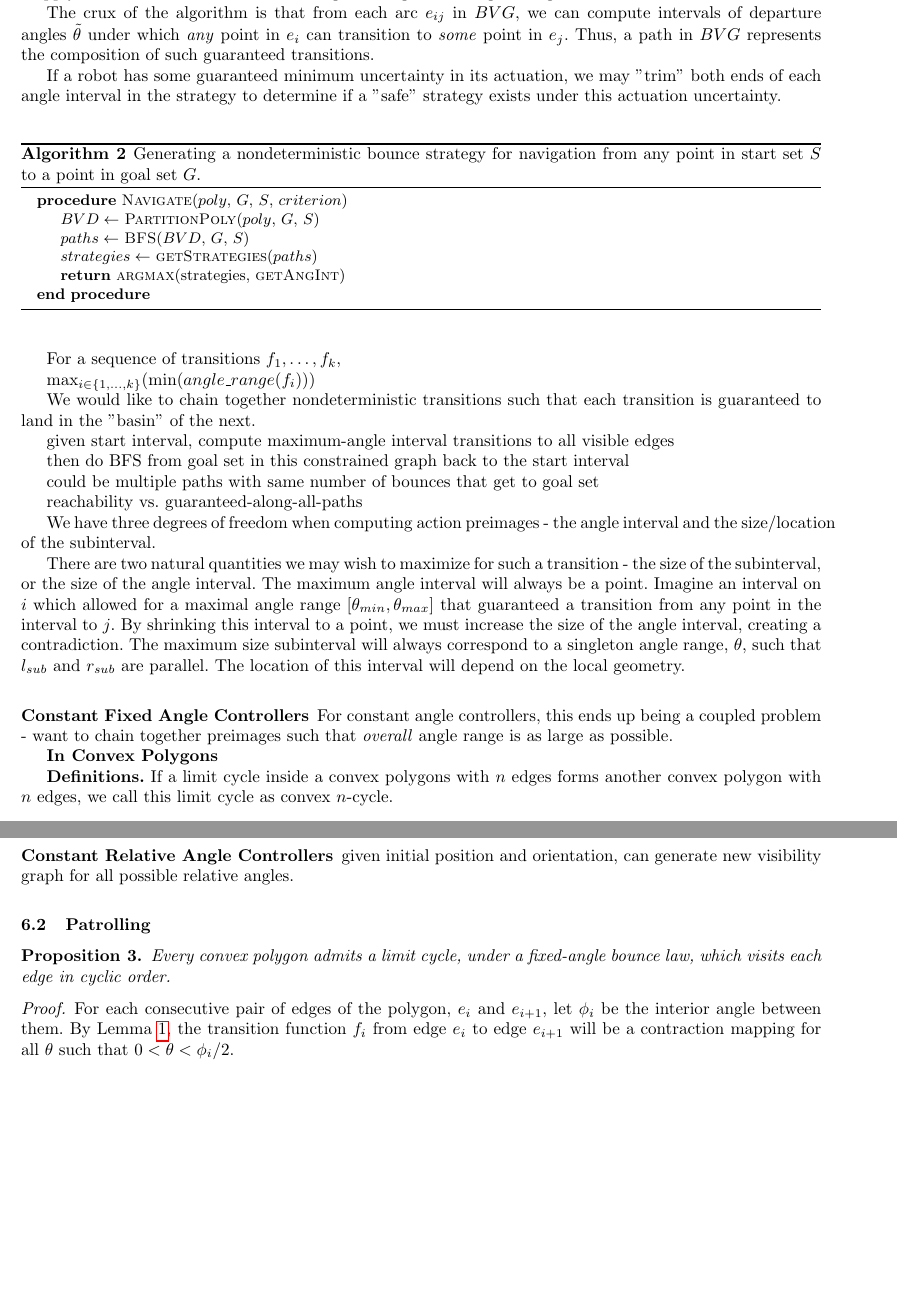
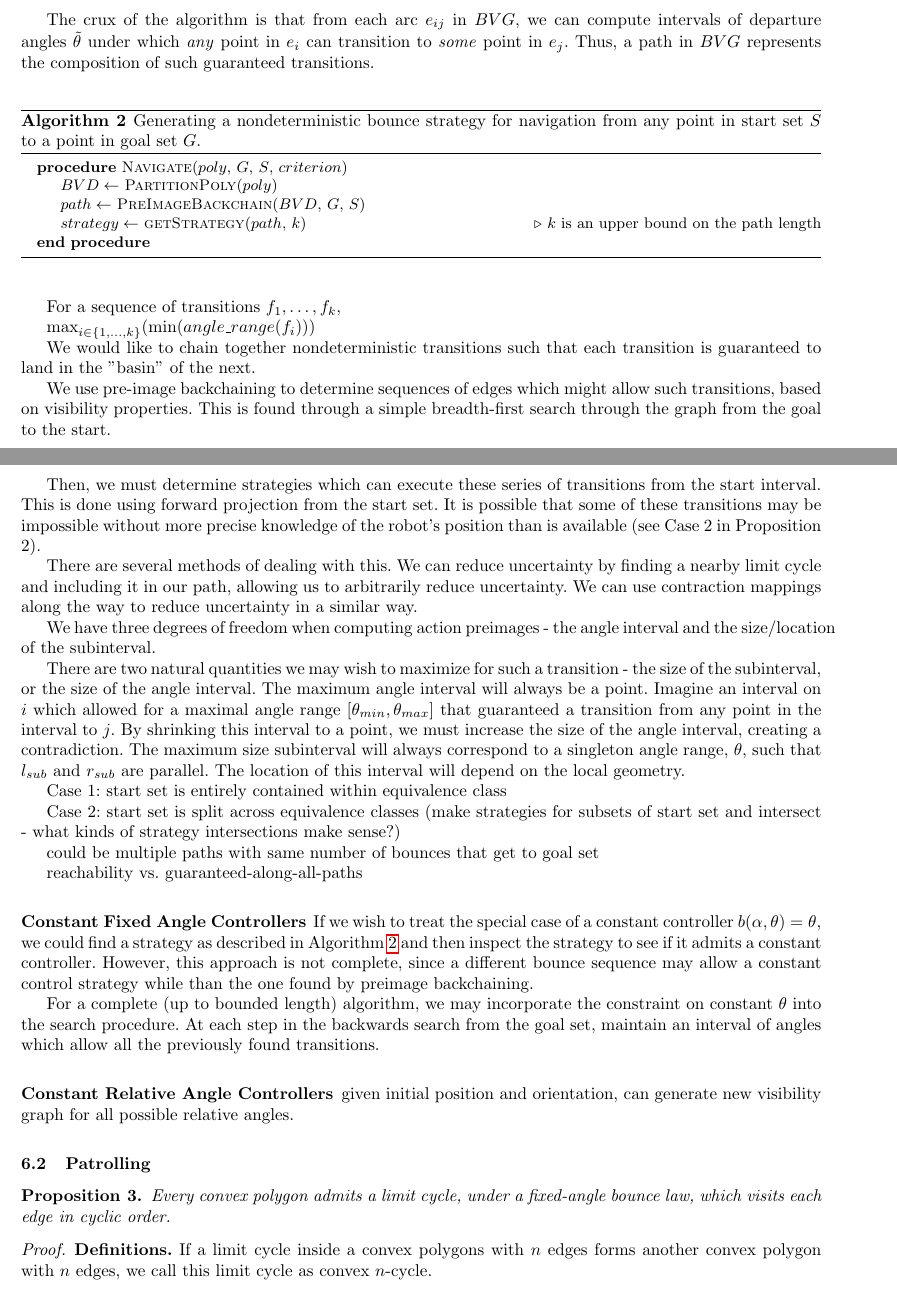
Before and after one commit to alexandroid000/bounce-viz, a LaTeX thesis (doc/wafr_paper.tex): two parts of pages 9 and 10 of 12, joined at a grey line, cut so that both start at the same text, the shorter picture padded with empty space. Compiled offline with pdfLaTeX.

Commit message:
wafr_paper: updates to nav algo

```diff
--- a/doc/wafr_paper.tex
+++ b/doc/wafr_paper.tex
@@ -642,15 +658,9 @@ Note that when we compute pre- and post-images of transitions under our robot
-model, only cases 1 and 3 apply: either the robot bounces at a singleton angle
-or a range of angles.
 
 The crux of the algorithm is that from each arc $e_{ij}$ in $BVG$, we can compute
 intervals of departure angles $\tilde{\theta}$ under which \emph{any} point in
 $e_i$ can transition to \emph{some} point in $e_j$. Thus, a path in $BVG$
 represents the composition of such guaranteed transitions.
 
-If a robot has some guaranteed minimum uncertainty in its actuation, we may
-"trim" both ends of each angle interval in the strategy to determine if a "safe"
-strategy exists under this actuation uncertainty.
-
 \begin{algorithm}
 \caption{Generating a nondeterministic bounce strategy for navigation from any
 point in start set $S$ to a point in goal set $G$.}
@@ -658,10 +668,11 @@ point in start set $S$ to a point in goal set $G$.}
 
 \begin{algorithmic}
 \Procedure{Navigate}{$poly$, $G$, $S$, $criterion$}
-\State $BVD \gets$ \Call{PartitionPoly}{$poly$, $G$, $S$}
-\State $paths \gets$ \Call{BFS}{$BVD$, $G$, $S$}
-\State $strategies \gets$ \Call{getStrategies}{$paths$}
-\State \Return \Call{argmax}{strategies, \textsc{getAngInt}}
+\State $BVD \gets$ \Call{PartitionPoly}{$poly$}
+\State $path \gets$ \Call{PreImageBackchain}{$BVD$, $G$, $S$}
+\State $strategy \gets$ \Call{getStrategy}{$path$, $k$}
+\Comment $k$ is an upper bound on the path length
+%\State \Return \Call{argmax}{strategies, \textsc{}}
 \EndProcedure
 \end{algorithmic}
 \end{algorithm}
@@ -674,14 +685,20 @@ $\max_{i \in \{1,\ldots, k\}}( \min(angle\_range(f_i) ))$
 We would like to chain together nondeterministic transitions such that each
 transition is guaranteed to land in the "basin" of the next.
 
-given start interval, compute maximum-angle interval transitions to all visible
-edges
-
-then do BFS from goal set in this constrained graph back to the start interval
-
-could be multiple paths with same number of bounces that get to goal set
-
-reachability vs. guaranteed-along-all-paths
+We use pre-image backchaining to determine sequences of edges which might allow
+such transitions, based on visibility properties. This is found through a simple
+breadth-first search through the graph from the goal to the start.
+
+Then, we must determine strategies which can execute these series of transitions
+from the start interval. This is done using forward projection from the start
+set. It is possible that some of these transitions may be impossible without
+more precise knowledge of the robot's position than is available (see Case 2 in
+Proposition 2).
+
+There are several methods of dealing with this. We can reduce uncertainty by
+finding a nearby limit cycle and including it in our path, allowing us to
+arbitrarily reduce uncertainty. We can use
+contraction mappings along the way to reduce uncertainty in a similar way.
 
 We have three degrees of freedom when computing action preimages - the angle
 interval and the size/location of the subinterval.
@@ -696,13 +713,52 @@ interval, creating a contradiction. The maximum size subinterval will always cor
 $\theta$, such that $l_{sub}$ and $r_{sub}$ are parallel. The location of this
 interval will depend on the local geometry.
 
+Case 1: start set is entirely contained within equivalence class
+
+Case 2: start set is split across equivalence classes (make strategies for
+subsets of start set and intersect - what kinds of strategy intersections make
+sense?)
+
+could be multiple paths with same number of bounces that get to goal set
+
+reachability vs. guaranteed-along-all-paths
+
+
 \subsubsection{Constant Fixed Angle Controllers}
 
-For constant angle controllers, this
-ends up being a coupled problem - want to chain together preimages such that
-\emph{overall} angle range is as large as possible.
-
-\textbf{In Convex Polygons}
+If we wish to treat the special case of a constant controller $b(\alpha, \theta)
+= \theta$, we could find a strategy as described in Algorithm \ref{algo:nav} and
+then inspect the strategy to see if it admits a constant controller. However,
+this approach is not complete, since a different bounce sequence may allow a
+constant control strategy while than the one found by preimage backchaining.
+
+For a complete (up to bounded length) algorithm, we may incorporate the
+constraint on constant $\theta$ into the search procedure. At each step in the
+backwards search from the goal set, maintain an interval of angles which allow
+all the previously found transitions.
+
+
+
+
+\subsubsection{Constant Relative Angle Controllers}
+
+given initial position and orientation, can generate new visibility graph for
+all possible relative angles.
+
+\subsection{Patrolling \label{sec:cycles}}
+
+
+\begin{proposition}
+Every convex polygon admits a limit cycle, under a fixed-angle bounce law,
+which visits each edge in cyclic order.
+\end{proposition}
+
+\begin{proof}
+
+%For each consecutive pair of edges of the polygon, $e_i$ and $e_{i+1}$, let
+%$\phi_i$ be the interior angle between them. By Lemma \ref{lemma:angrange}, the
+%transition function $f_i$ from edge $e_i$ to edge $e_{i+1}$ will be a
+%contraction mapping for all $\theta$ such that $0 < \theta < \phi_i/2$.
 
 \textbf{Definitions.}
 If a limit cycle inside a convex polygons with $n$ edges forms another convex polygon with $n$ edges, we call this limit cycle as convex $n$-cycle.
@@ -766,30 +822,6 @@ Remarks:
     \item We can analyze the case for $\theta \in [\pi/2, \pi)$ by symmetry.
     \item To get the range of all possible $\theta$ that will lead to a limit cycle tangent to each edge of the polygon sequentially, we can solve for $|\Pi_{i = 0}^{n-1}\frac{\sin(\theta)}{\sin(\Phi_{i}-\theta)}|<1$ and then intersect the result with (0, $\min_{i}(\angle v_{i+2}v_{i}v_{i+1})$.
 \end{enumerate}
-
-
-
-
-
-\subsubsection{Constant Relative Angle Controllers}
-
-given initial position and orientation, can generate new visibility graph for
-all possible relative angles.
-
-\subsection{Patrolling \label{sec:cycles}}
-
-
-\begin{proposition}
-Every convex polygon admits a limit cycle, under a fixed-angle bounce law,
-which visits each edge in cyclic order.
-\end{proposition}
-
-\begin{proof}
-
-For each consecutive pair of edges of the polygon, $e_i$ and $e_{i+1}$, let
-$\phi_i$ be the interior angle between them. By Lemma \ref{lemma:angrange}, the
-transition function $f_i$ from edge $e_i$ to edge $e_{i+1}$ will be a
-contraction mapping for all $\theta$ such that $0 < \theta < \phi_i/2$.
 
 
 \end{proof}
```
Also changed, not shown: doc/figures/bouncerange_min.pdf (added), doc/wafr_paper.tex (121 more changed lines).
